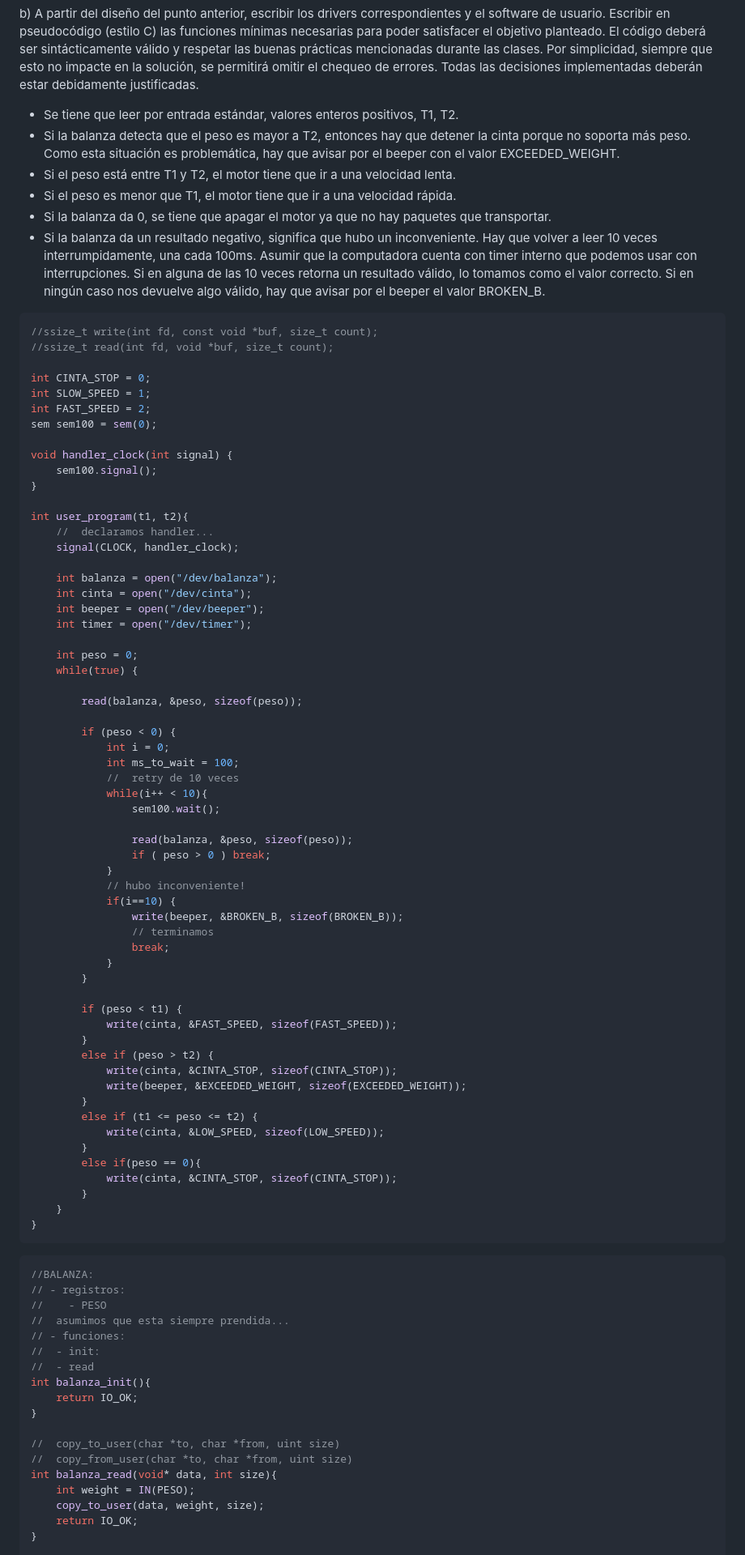
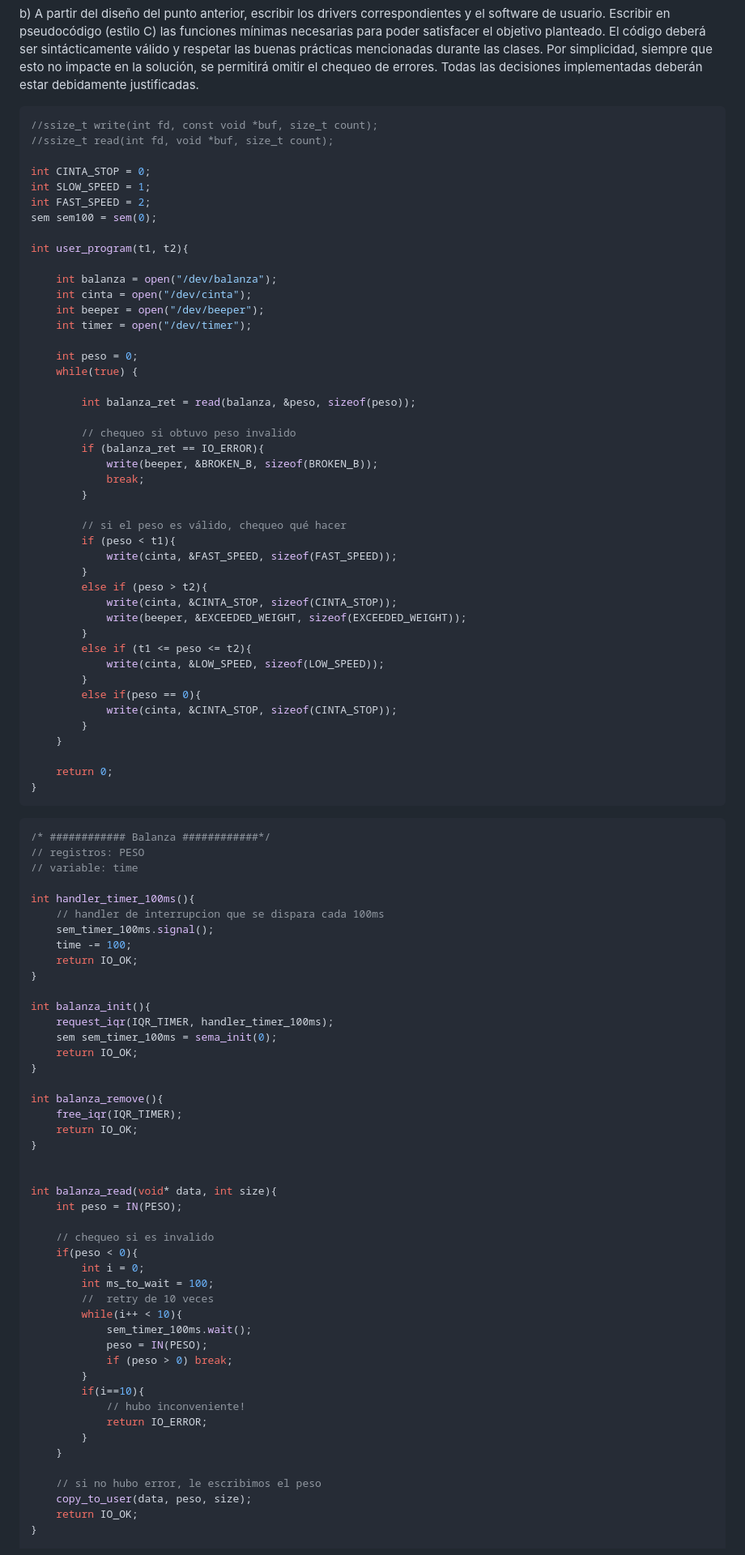
Before and after one commit to matuneville/uba-OS, a Markdown page: parciales_resueltos/segundos/2023c2parcial2.md, the part around one of its changes. Shown at 81% size. Drawn GitHub-style.

Commit message:
parcial - ej drivers

````diff
--- a/parciales_resueltos/segundos/2023c2parcial2.md
+++ b/parciales_resueltos/segundos/2023c2parcial2.md
@@ -27,15 +27,6 @@ a) Proponer un diseño, indicando los registros que tendría cada dispositivo, j
 
 b) A partir del diseño del punto anterior, escribir los drivers correspondientes y el software de usuario. Escribir en pseudocódigo (estilo C) las funciones mínimas necesarias para poder satisfacer el objetivo planteado. El código deberá ser sintácticamente válido y respetar las buenas prácticas mencionadas durante las clases. Por simplicidad, siempre que esto no impacte en la solución, se permitirá omitir el chequeo de errores. Todas las decisiones implementadas deberán estar debidamente justificadas.
 
-
-
-- Se tiene que leer por entrada estándar, valores enteros positivos, T1, T2.
-- Si la balanza detecta que el peso es mayor a T2, entonces hay que detener la cinta porque no soporta más peso. Como esta situación es problemática, hay que avisar por el beeper con el valor EXCEEDED_WEIGHT.
-- Si el peso está entre T1 y T2, el motor tiene que ir a una velocidad lenta.
-- Si el peso es menor que T1, el motor tiene que ir a una velocidad rápida.
-- Si la balanza da 0, se tiene que apagar el motor ya que no hay paquetes que transportar.
-- Si la balanza da un resultado negativo, significa que hubo un inconveniente. Hay que volver a leer 10 veces interrumpidamente, una cada 100ms. Asumir que la computadora cuenta con timer interno que podemos usar con interrupciones. Si en alguna de las 10 veces retorna un resultado válido, lo tomamos como el valor correcto. Si en ningún caso nos devuelve algo válido, hay que avisar por el beeper el valor BROKEN_B.
-
 ```c++
 //ssize_t write(int fd, const void *buf, size_t count);
 //ssize_t read(int fd, void *buf, size_t count);
@@ -45,13 +36,7 @@ int SLOW_SPEED = 1;
 int FAST_SPEED = 2;
 sem sem100 = sem(0);
 
-void handler_clock(int signal) {
-    sem100.signal();
-}
-
 int user_program(t1, t2){
-    //  declaramos handler...
-    signal(CLOCK, handler_clock);
 
     int balanza = open("/dev/balanza");
     int cinta = open("/dev/cinta");
@@ -61,60 +46,79 @@ int user_program(t1, t2){
     int peso = 0;
     while(true) {
 
-        read(balanza, &peso, sizeof(peso));
+        int balanza_ret = read(balanza, &peso, sizeof(peso));
 
-        if (peso < 0) {
-            int i = 0;
-            int ms_to_wait = 100;
-            //  retry de 10 veces
-            while(i++ < 10){
-                sem100.wait();
-
-                read(balanza, &peso, sizeof(peso));
-                if ( peso > 0 ) break;
-            }
-            // hubo inconveniente!
-            if(i==10) {
-                write(beeper, &BROKEN_B, sizeof(BROKEN_B));
-                // terminamos
-                break;
-            }
+		// chequeo si obtuvo peso invalido
+        if (balanza_ret == IO_ERROR){
+	        write(beeper, &BROKEN_B, sizeof(BROKEN_B));
+	        break;
         }
 
-        if (peso < t1) {
+		// si el peso es válido, chequeo qué hacer
+        if (peso < t1){
             write(cinta, &FAST_SPEED, sizeof(FAST_SPEED));
         }
-        else if (peso > t2) {
+        else if (peso > t2){
             write(cinta, &CINTA_STOP, sizeof(CINTA_STOP));
             write(beeper, &EXCEEDED_WEIGHT, sizeof(EXCEEDED_WEIGHT));
         }
-        else if (t1 <= peso <= t2) {
+        else if (t1 <= peso <= t2){
             write(cinta, &LOW_SPEED, sizeof(LOW_SPEED));
         }
         else if(peso == 0){
             write(cinta, &CINTA_STOP, sizeof(CINTA_STOP));
         }
     }
+
+	return 0;
 }
 ```
 
 ```c++
-//BALANZA:
-// - registros:
-//    - PESO
-//  asumimos que esta siempre prendida...
-// - funciones:
-//  - init:
-//  - read
+/* ############ Balanza ############*/
+// registros: PESO
+// variable: time
+
+int handler_timer_100ms(){
+	// handler de interrupcion que se dispara cada 100ms
+	sem_timer_100ms.signal();
+	time -= 100;
+	return IO_OK;
+}
+
 int balanza_init(){
+	request_iqr(IQR_TIMER, handler_timer_100ms);
+	sem sem_timer_100ms = sema_init(0);
     return IO_OK;
 }
 
-//  copy_to_user(char *to, char *from, uint size)
-//  copy_from_user(char *to, char *from, uint size)
+int balanza_remove(){
+	free_iqr(IQR_TIMER);
+	return IO_OK;
+}
+
+
 int balanza_read(void* data, int size){
-    int weight = IN(PESO);
-    copy_to_user(data, weight, size);
+    int peso = IN(PESO);
+
+	// chequeo si es invalido
+	if(peso < 0){
+		int i = 0;
+		int ms_to_wait = 100;
+		//  retry de 10 veces
+		while(i++ < 10){
+			sem_timer_100ms.wait();
+			peso = IN(PESO);
+			if (peso > 0) break;
+		}
+		if(i==10){
+			// hubo inconveniente!
+			return IO_ERROR;
+		}
+    }
+
+	// si no hubo error, le escribimos el peso
+    copy_to_user(data, peso, size);
     return IO_OK;
 }
 
````
Also changed, not shown: other parts of parciales_resueltos/segundos/2023c2parcial2.md (+41 -29 lines).
